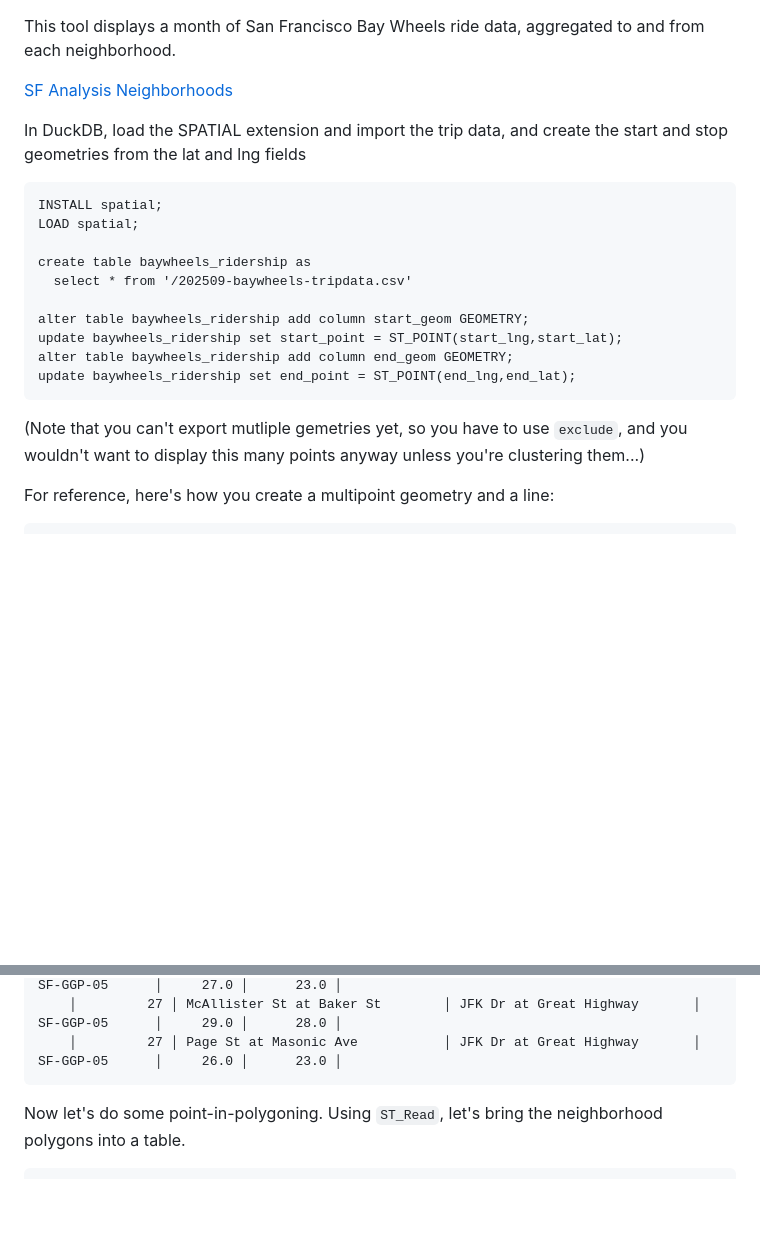
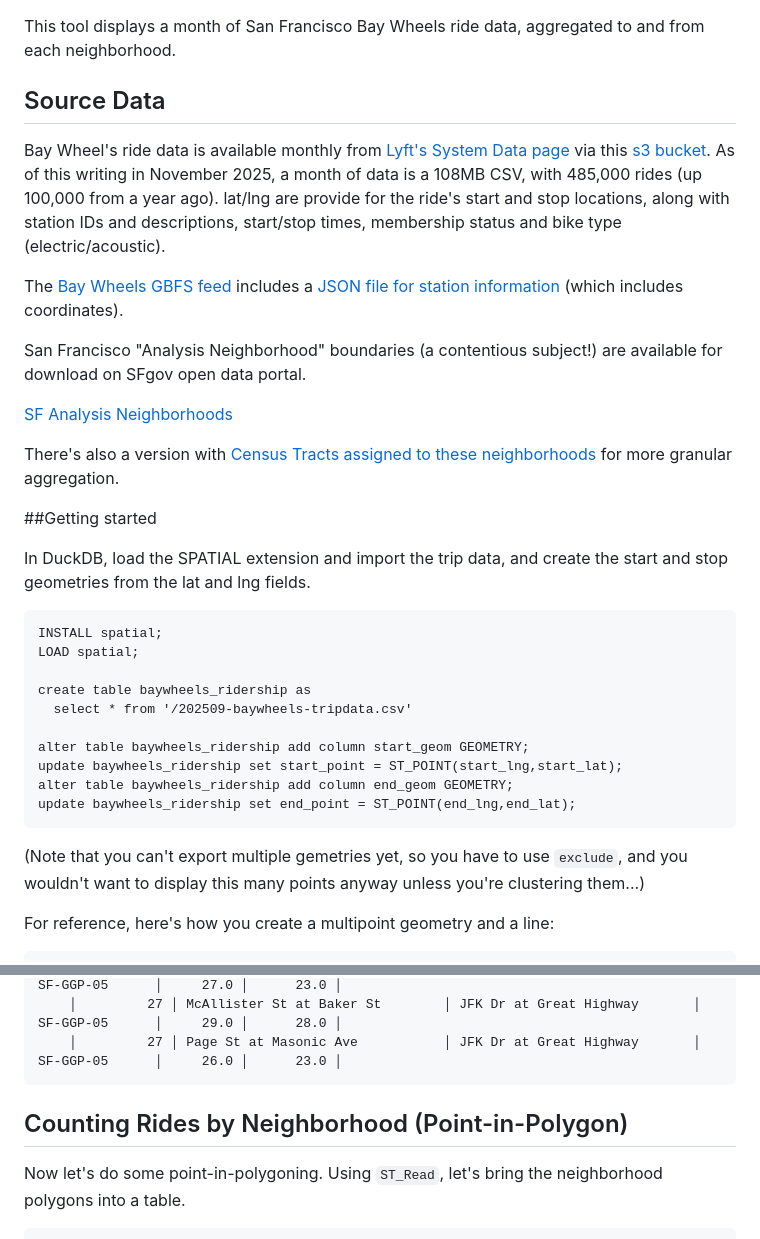
Before and after one commit to burritojustice/baywheels, a Markdown page: neighborhoods/README.md, 2 parts joined by grey strips. Rendered like a GitHub page; blank space fills up the shorter version.

Commit message:
clarifying

```diff
--- a/neighborhoods/README.md
+++ b/neighborhoods/README.md
@@ -1,8 +1,19 @@
 This tool displays a month of San Francisco Bay Wheels ride data, aggregated to and from each neighborhood.
+
+## Source Data
+Bay Wheel's ride data is available monthly from [Lyft's System Data page](https://www.lyft.com/bikes/bay-wheels/system-data) via this [s3 bucket](https://s3.amazonaws.com/baywheels-data/index.html). As of this writing in November 2025, a month of data is a 108MB CSV, with 485,000 rides (up 100,000 from a year ago). lat/lng are provide for the ride's start and stop locations, along with station IDs and descriptions, start/stop times, membership status and bike type (electric/acoustic).
+
+The [Bay Wheels GBFS feed](https://gbfs.baywheels.com/gbfs/2.3/gbfs.json) includes a [JSON file for station information](https://gbfs.lyft.com/gbfs/2.3/bay/en/station_information.json) (which includes coordinates).
+
+San Francisco "Analysis Neighborhood" boundaries (a contentious subject!) are available for download on SFgov open data portal.
 
 [SF Analysis Neighborhoods](https://data.sfgov.org/Geographic-Locations-and-Boundaries/Analysis-Neighborhoods/j2bu-swwd/about_data)
 
-In DuckDB, load the SPATIAL extension and import the trip data, and create the start and stop geometries from the lat and lng fields
+There's also a version with [Census Tracts assigned to these neighborhoods](https://data.sfgov.org/Geographic-Locations-and-Boundaries/Analysis-Neighborhoods-2020-census-tracts-assigned/sevw-6tgi/about_data) for more granular aggregation.
+
+##Getting started
+
+In DuckDB, load the SPATIAL extension and import the trip data, and create the start and stop geometries from the lat and lng fields.
 
     INSTALL spatial;
     LOAD spatial;
@@ -15,7 +26,7 @@ In DuckDB, load the SPATIAL extension and import the trip data, and create the s
     alter table baywheels_ridership add column end_geom GEOMETRY;
     update baywheels_ridership set end_point = ST_POINT(end_lng,end_lat);
 
-(Note that you can't export mutliple gemetries yet, so you have to use `exclude`, and you wouldn't want to display this many points anyway unless you're clustering them...)
+(Note that you can't export multiple gemetries yet, so you have to use `exclude`, and you wouldn't want to display this many points anyway unless you're clustering them...)
 
 For reference, here's how you create a multipoint geometry and a line:
 
@@ -101,7 +112,7 @@ And if you want to get fancy, we calculate the time per ride, and shows the aver
         │         27 │ McAllister St at Baker St        │ JFK Dr at Great Highway       │ SF-GGP-05      │     29.0 │      28.0 │
         │         27 │ Page St at Masonic Ave           │ JFK Dr at Great Highway       │ SF-GGP-05      │     26.0 │      23.0 │
 
-
+## Counting Rides by Neighborhood (Point-in-Polygon)
 
 Now let's do some point-in-polygoning. Using `ST_Read`, let's bring the neighborhood polygons into a table.
 
```
